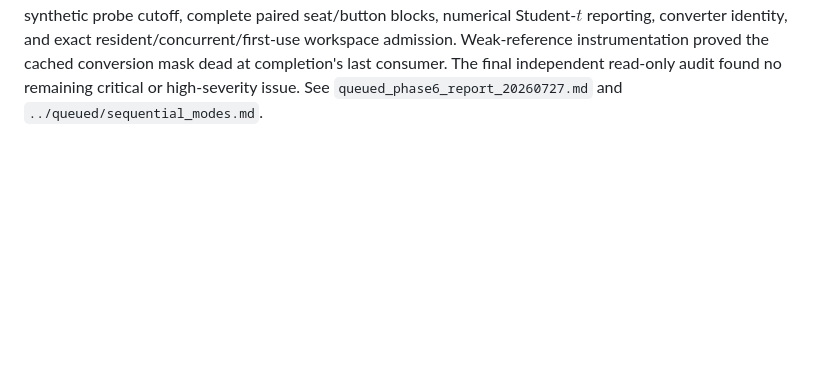
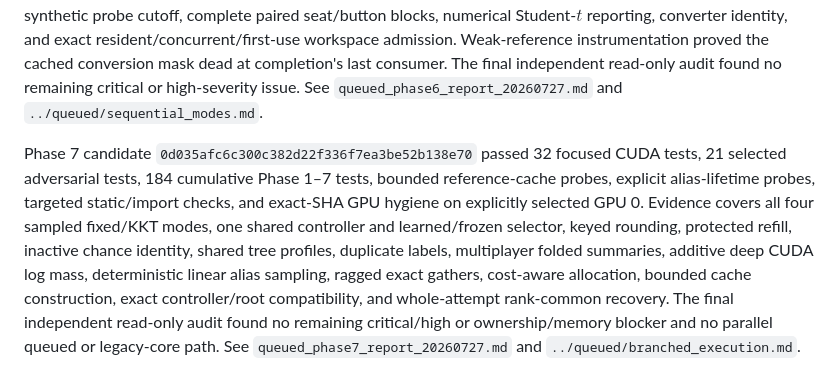
Before and after one commit to pbustillo05/ai-game-learning, a Markdown page: docs/audit/storage_redesign_migration_ledger.md, the part around the change. GitHub-like rendering; blank space fills up the shorter version.

Commit message:
Document Phase 7 closure

```diff
--- a/docs/audit/storage_redesign_migration_ledger.md
+++ b/docs/audit/storage_redesign_migration_ledger.md
@@ -229,3 +229,18 @@ conversion mask dead at completion's last consumer. The final independent
 read-only audit found no remaining critical or high-severity issue. See
 `queued_phase6_report_20260727.md` and
 `../queued/sequential_modes.md`.
+
+Phase 7 candidate `0d035afc6c300c382d22f336f7ea3be52b138e70`
+passed 32 focused CUDA tests, 21 selected adversarial tests, 184 cumulative
+Phase 1–7 tests, bounded reference-cache probes, explicit alias-lifetime
+probes, targeted static/import checks, and exact-SHA GPU hygiene on explicitly
+selected GPU 0. Evidence covers all four sampled fixed/KKT modes, one shared
+controller and learned/frozen selector, keyed rounding, protected refill,
+inactive chance identity, shared tree profiles, duplicate labels, multiplayer
+folded summaries, additive deep CUDA log mass, deterministic linear alias
+sampling, ragged exact gathers, cost-aware allocation, bounded cache
+construction, exact controller/root compatibility, and whole-attempt
+rank-common recovery. The final independent read-only audit found no
+remaining critical/high or ownership/memory blocker and no parallel queued or
+legacy-core path. See `queued_phase7_report_20260727.md` and
+`../queued/branched_execution.md`.
```
Also changed, not shown: docs/audit/queued_phase7_report_20260727.md (added, +147 -0 lines), docs/queued/branched_execution.md (added, +144 -0 lines).
